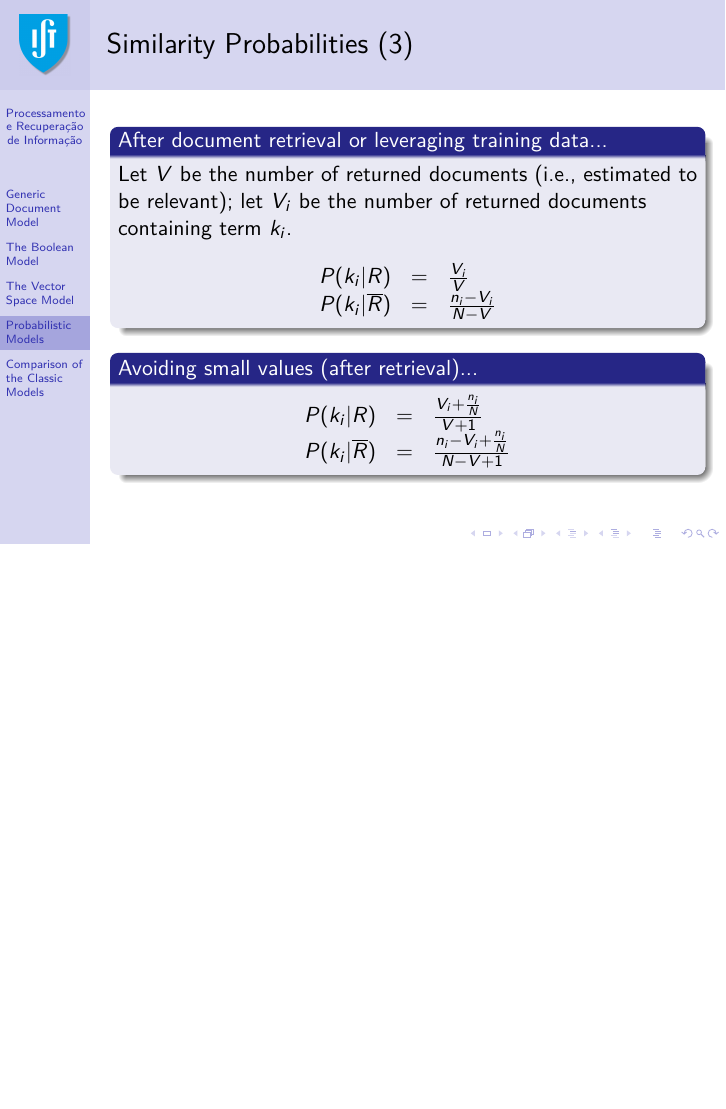
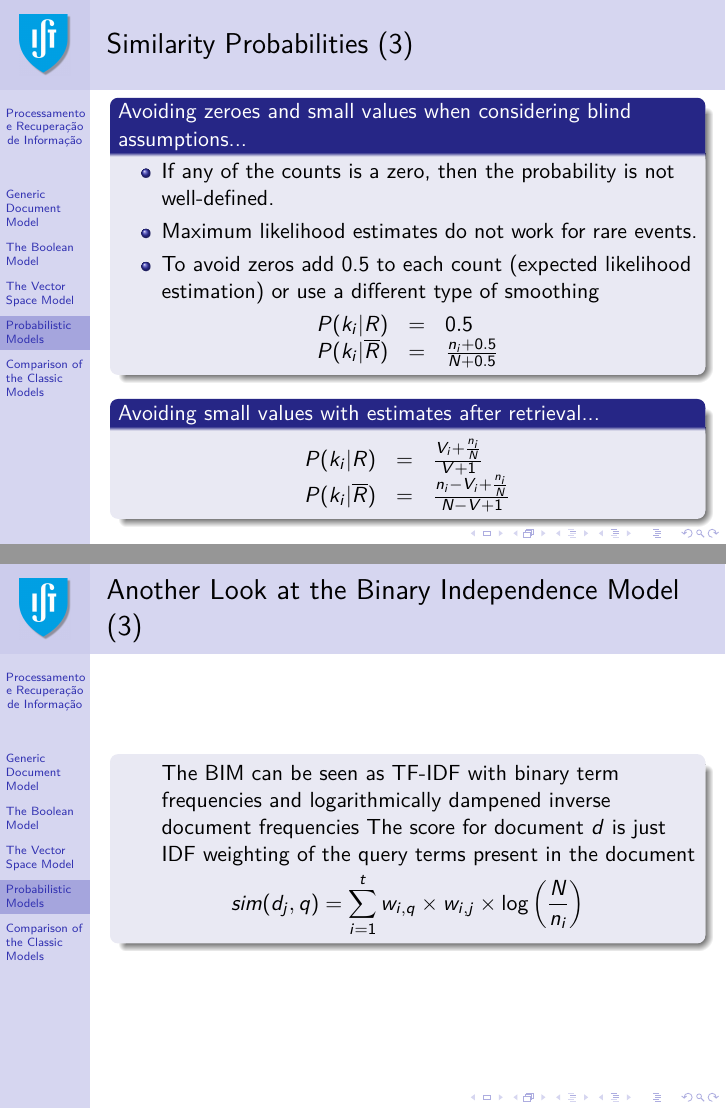
Before and after one commit to pavelcalado/pri1819, LaTeX slides (slides/03-IR-models.tex): page 37 of 47 before the commit and pages 37 and 41 of 50 after it, the two joined at a grey line, the shorter picture padded with empty space. Compiled offline with pdfLaTeX.

Commit message:
Update 03-IR-models.tex

```diff
--- a/slides/03-IR-models.tex
+++ b/slides/03-IR-models.tex
@@ -695,4 +695,8 @@ TF-IDF and VSM produces sufficiently good results in practice, but often critici
     \end{displaymath}
   \end{block}
 
-  \begin{block}{Avoiding small values (after retrieval)...}
+  \begin{block}{Avoiding zeroes and small values when considering blind assumptions...}
+  \begin{itemize}
+  \item If any of the counts is a zero, then the probability is not well-defined.
+  \item Maximum likelihood estimates do not work for rare events.
+  \item To avoid zeros add 0.5 to each count (expected likelihood estimation) or use a different type of smoothing
@@ -719,6 +733,52 @@ TF-IDF and VSM produces sufficiently good results in practice, but often critici
     \begin{itemize}
     \item In fact, \emph{many different probabilistic retrieval models} have been proposed, some addressing the aforementioned limitations!
     \end{itemize}
+  \end{block}
+\end{frame}
+
+% ------------------------------------------------------------
+
+\begin{frame}[allowframebreaks]
+\frametitle{Another Look at the Binary Independence Model}
+
+  \begin{block}{Recall the log odds ratio for computing RSV}
+    \small
+    \begin{displaymath}
+      sim(d_j,q) = \sum_{i=1}^t w_{i,q} \times w_{i,j} \times
+      \left(
+        \log\frac{P(k_i|R)}{1-P(k_i|R)} + \log\frac{1-P(k_i|\overline{R})}{P(k_i|\overline{R})}
+      \right)
+    \end{displaymath}
+  \end{block}
+
+  \begin{block}{Denoting $p_i = $P(k_i|R)$ and $u_i = P(k_i|\overline{R})$}
+    \small
+    \begin{displaymath}
+      sim(d_j,q) = \sum_{i=1}^t w_{i,q} \times w_{i,j} \times
+      \left(
+        \log\frac{p_i}{1 - p_i} + \log\frac{1 - u_i}{u_i}
+      \right)
+    \end{displaymath}
+  \end{block}
+
+  \begin{block}{With the blind estimates $\ldots$}
+    \begin{displaymath}
+     $P(k_i|R) = p_i = 0.5$ and $P(k_i|\overline{R}) = u_i = \frac{n_i}{N}$
+	\end{displaymath}
+    \begin{displaymath}
+       \log\frac{1 - u_i}{u_i} = \log\frac{N - n_i}{n_i} \approx \log \left( \frac{N}{n_i} \right)
+    \end{displaymath}
+	Looks familiar?
+  \end{block}
+
+  \begin{block}{}
+    \begin{itemize}
+	The BIM can be seen as TF-IDF with binary term frequencies and logarithmically dampened inverse document frequencies
+	The score for document $d$ is just IDF weighting of the query terms present in the document
+    \end{itemize}
+	\begin{displaymath}
+	sim(d_j,q) = \sum_{i=1}^t w_{i,q} \times w_{i,j} \times \log \left( \frac{N}{n_i} \right)
+	\end{displaymath}
   \end{block}
 \end{frame}
 
```
Also changed, not shown: slides/03-IR-models.tex (24 more changed lines).
